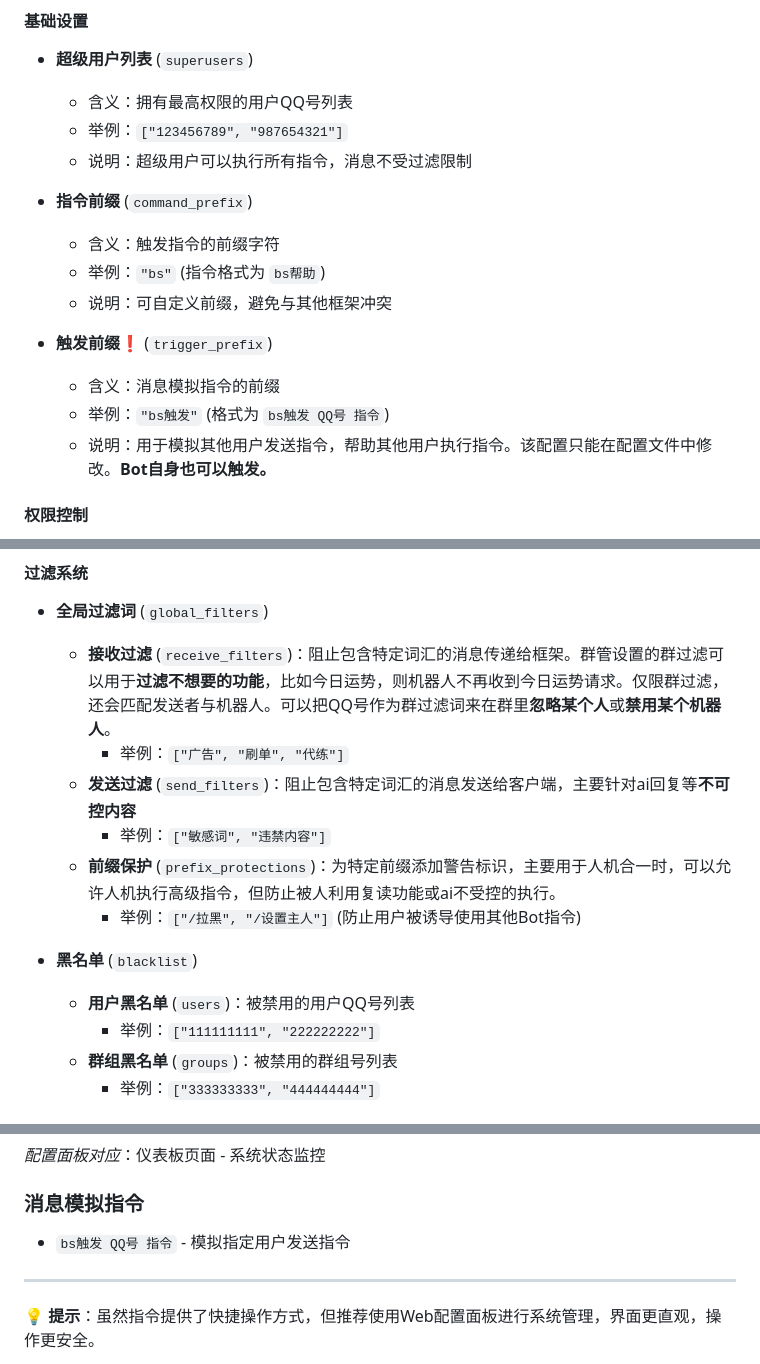
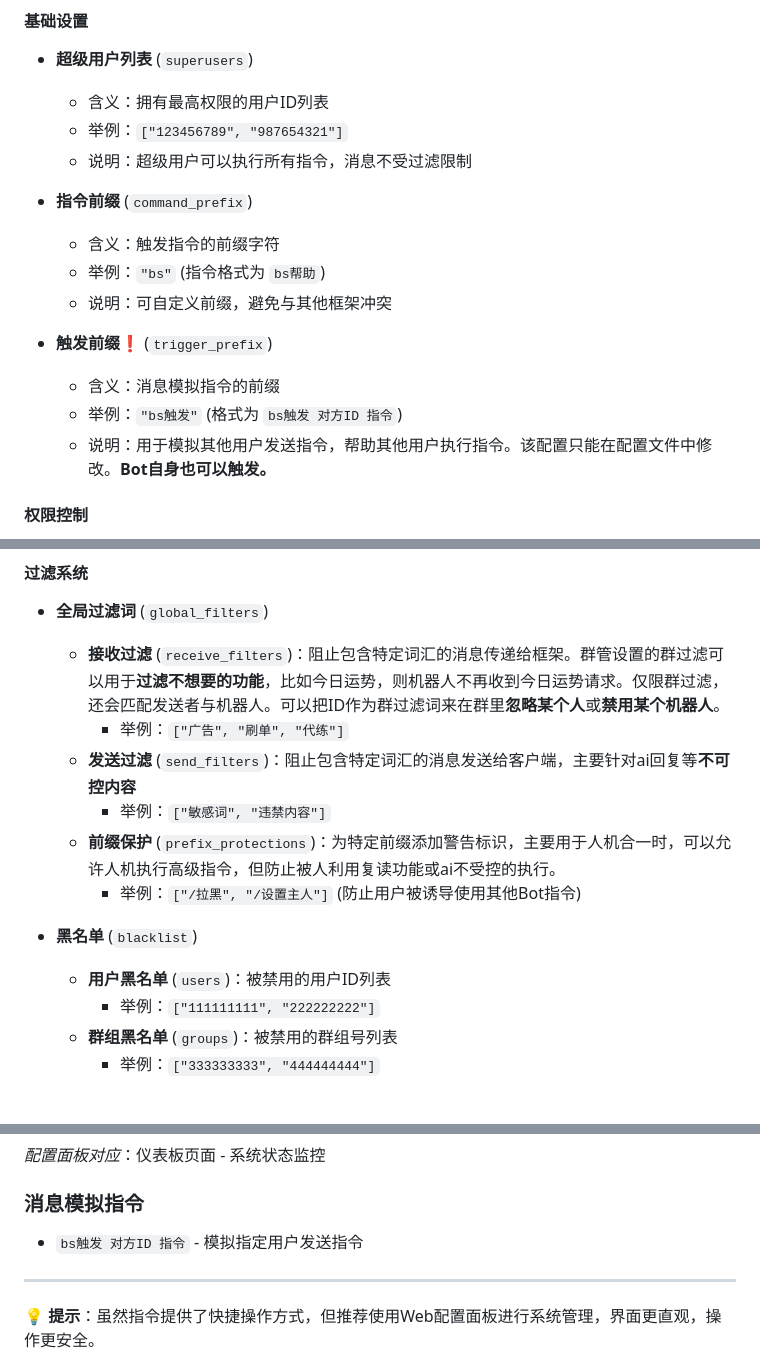
Before and after one commit to Loping151/BotShepherd, a Markdown page: templates/dashboard.md, 3 parts joined by grey strips. GitHub-like rendering.

```diff
--- a/templates/dashboard.md
+++ b/templates/dashboard.md
@@ -8,7 +8,7 @@
 
 #### 基础设置
 - **超级用户列表** (`superusers`)
-  - 含义：拥有最高权限的用户QQ号列表
+  - 含义：拥有最高权限的用户ID列表
   - 举例：`["123456789", "987654321"]`
   - 说明：超级用户可以执行所有指令，消息不受过滤限制
 
@@ -19,7 +19,7 @@
 
 - **触发前缀❗** (`trigger_prefix`)
   - 含义：消息模拟指令的前缀
-  - 举例：`"bs触发"` (格式为 `bs触发 QQ号 指令`)
+  - 举例：`"bs触发"` (格式为 `bs触发 对方ID 指令`)
   - 说明：用于模拟其他用户发送指令，帮助其他用户执行指令。该配置只能在配置文件中修改。**Bot自身也可以触发。**
 
 #### 权限控制
@@ -35,7 +35,7 @@
 
 #### 过滤系统
 - **全局过滤词** (`global_filters`)
-  - **接收过滤** (`receive_filters`)：阻止包含特定词汇的消息传递给框架。群管设置的群过滤可以用于**过滤不想要的功能**，比如今日运势，则机器人不再收到今日运势请求。仅限群过滤，还会匹配发送者与机器人。可以把QQ号作为群过滤词来在群里**忽略某个人**或**禁用某个机器人**。
+  - **接收过滤** (`receive_filters`)：阻止包含特定词汇的消息传递给框架。群管设置的群过滤可以用于**过滤不想要的功能**，比如今日运势，则机器人不再收到今日运势请求。仅限群过滤，还会匹配发送者与机器人。可以把ID作为群过滤词来在群里**忽略某个人**或**禁用某个机器人**。
     - 举例：`["广告", "刷单", "代练"]`
   - **发送过滤** (`send_filters`)：阻止包含特定词汇的消息发送给客户端，主要针对ai回复等**不可控内容**
     - 举例：`["敏感词", "违禁内容"]`
@@ -43,7 +43,7 @@
     - 举例：`["/拉黑", "/设置主人"]` (防止用户被诱导使用其他Bot指令)
 
 - **黑名单** (`blacklist`)
-  - **用户黑名单** (`users`)：被禁用的用户QQ号列表
+  - **用户黑名单** (`users`)：被禁用的用户ID列表
     - 举例：`["111111111", "222222222"]`
   - **群组黑名单** (`groups`)：被禁用的群组号列表
     - 举例：`["333333333", "444444444"]`
@@ -161,7 +161,7 @@
 *配置面板对应*：仪表板页面 - 系统状态监控
 
 ### 消息模拟指令
-- `bs触发 QQ号 指令` - 模拟指定用户发送指令
+- `bs触发 对方ID 指令` - 模拟指定用户发送指令
 
 ---
 
```
Also changed, not shown: README.md (+9 -1 lines), static/imgs/example.png (added), 1 other file.
